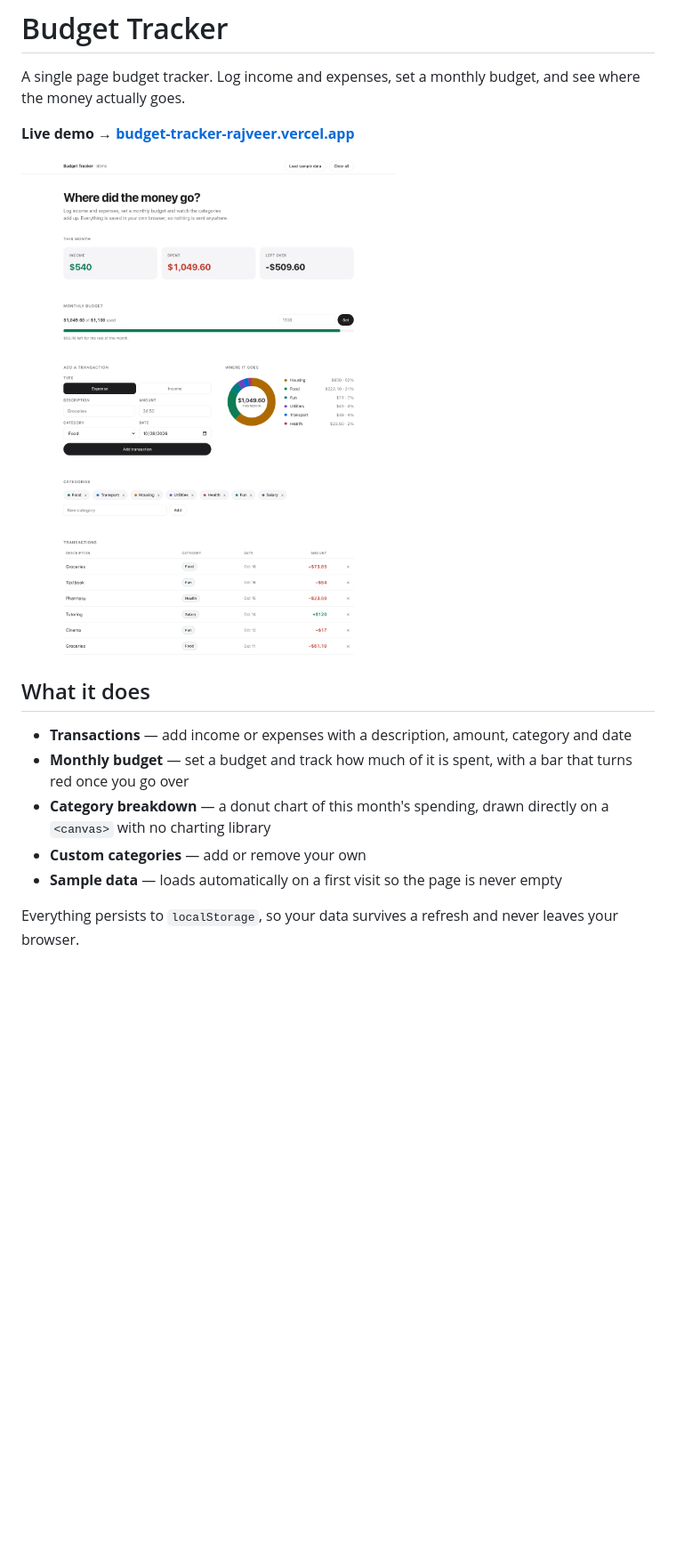
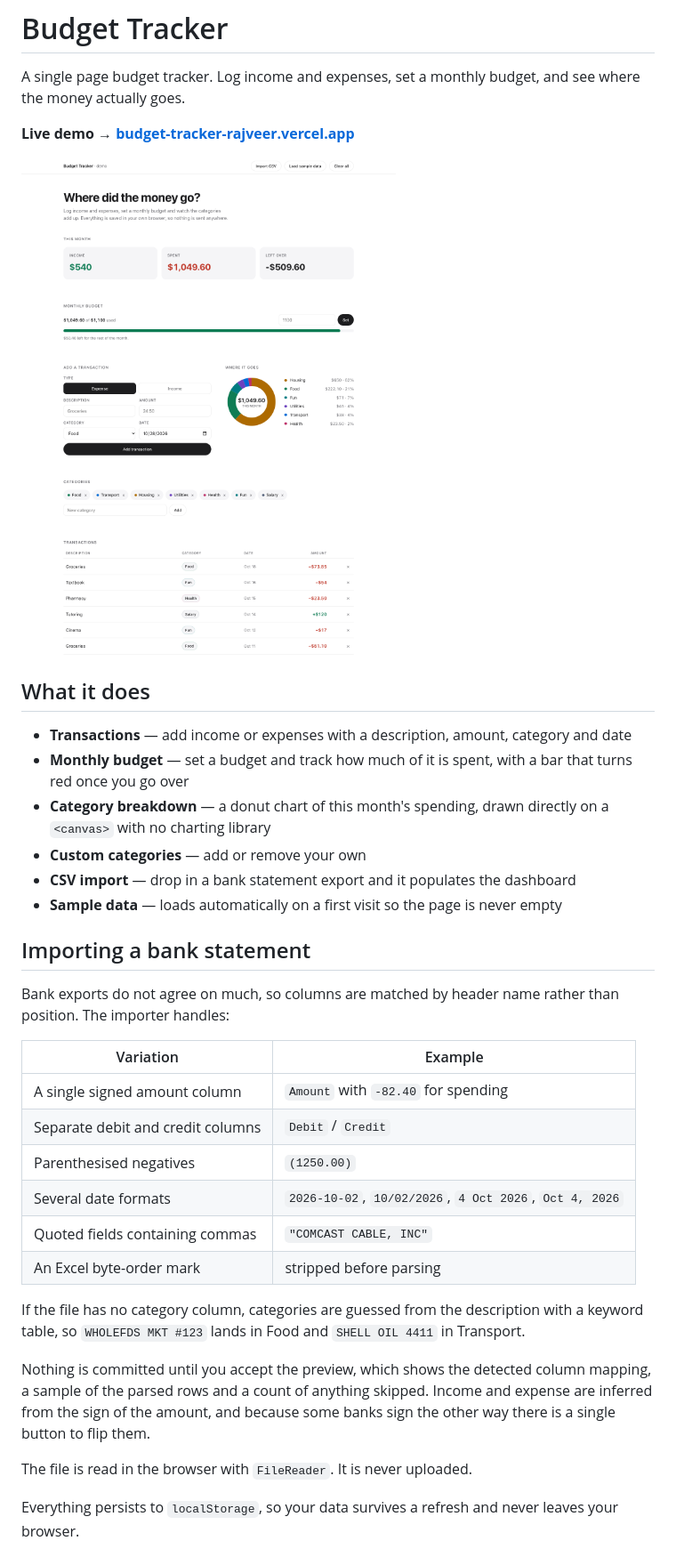
Before and after one commit to rajwhezee/budget-tracker, a Markdown page: README.md, the part around the change. Shown at 89% size. GitHub-like rendering; pictures changed too: screenshot.png; blank space fills up the shorter version.

```diff
--- a/README.md
+++ b/README.md
@@ -15,7 +15,32 @@ where the money actually goes.
 - **Category breakdown** — a donut chart of this month's spending, drawn directly on a
   `<canvas>` with no charting library
 - **Custom categories** — add or remove your own
+- **CSV import** — drop in a bank statement export and it populates the dashboard
 - **Sample data** — loads automatically on a first visit so the page is never empty
+
+## Importing a bank statement
+
+Bank exports do not agree on much, so columns are matched by header name rather than
+position. The importer handles:
+
+| Variation | Example |
+| --- | --- |
+| A single signed amount column | `Amount` with `-82.40` for spending |
+| Separate debit and credit columns | `Debit` / `Credit` |
+| Parenthesised negatives | `(1250.00)` |
+| Several date formats | `2026-10-02`, `10/02/2026`, `4 Oct 2026`, `Oct 4, 2026` |
+| Quoted fields containing commas | `"COMCAST CABLE, INC"` |
+| An Excel byte-order mark | stripped before parsing |
+
+If the file has no category column, categories are guessed from the description with a
+keyword table, so `WHOLEFDS MKT #123` lands in Food and `SHELL OIL 4411` in Transport.
+
+Nothing is committed until you accept the preview, which shows the detected column mapping,
+a sample of the parsed rows and a count of anything skipped. Income and expense are inferred
+from the sign of the amount, and because some banks sign the other way there is a single
+button to flip them.
+
+The file is read in the browser with `FileReader`. It is never uploaded.
 
 Everything persists to `localStorage`, so your data survives a refresh and never leaves
 your browser.
```
Also changed, not shown: 2 other files.
